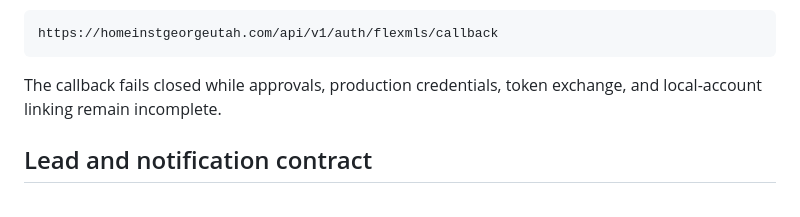
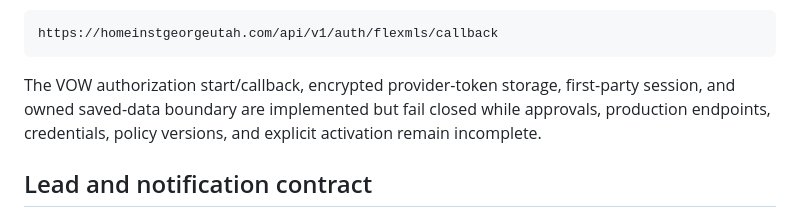
Before and after one commit to BenLane-creator/homeinstgeorgeutah, a Markdown page: README.md, the part around the change. Rendered like a GitHub page.

Commit message:
Document implemented VOW account boundary

````diff
--- a/README.md
+++ b/README.md
@@ -69,7 +69,7 @@ The registered production VOW callback is:
 https://homeinstgeorgeutah.com/api/v1/auth/flexmls/callback
 ```
 
-The callback fails closed while approvals, production credentials, token exchange, and local-account linking remain incomplete.
+The VOW authorization start/callback, encrypted provider-token storage, first-party session, and owned saved-data boundary are implemented but fail closed while approvals, production endpoints, credentials, policy versions, and explicit activation remain incomplete.
 
 ## Lead and notification contract
 
````
